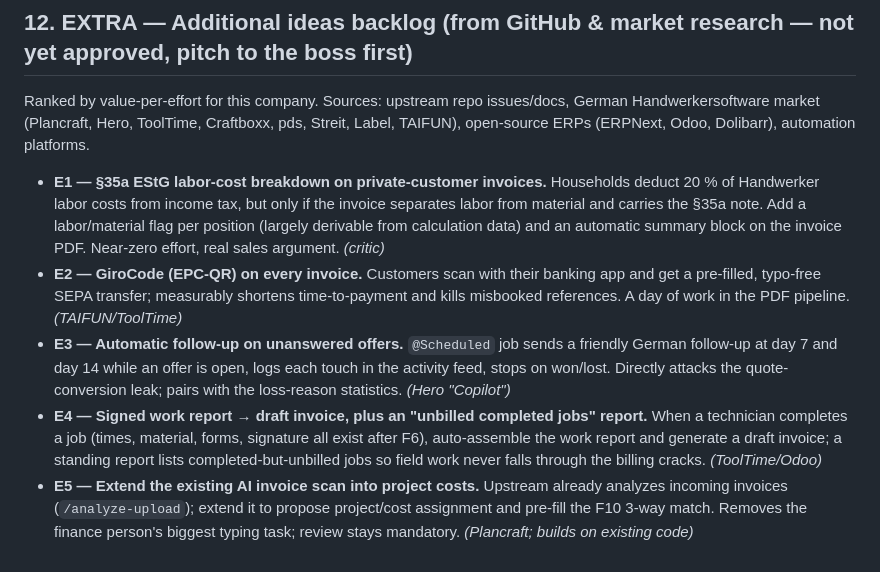
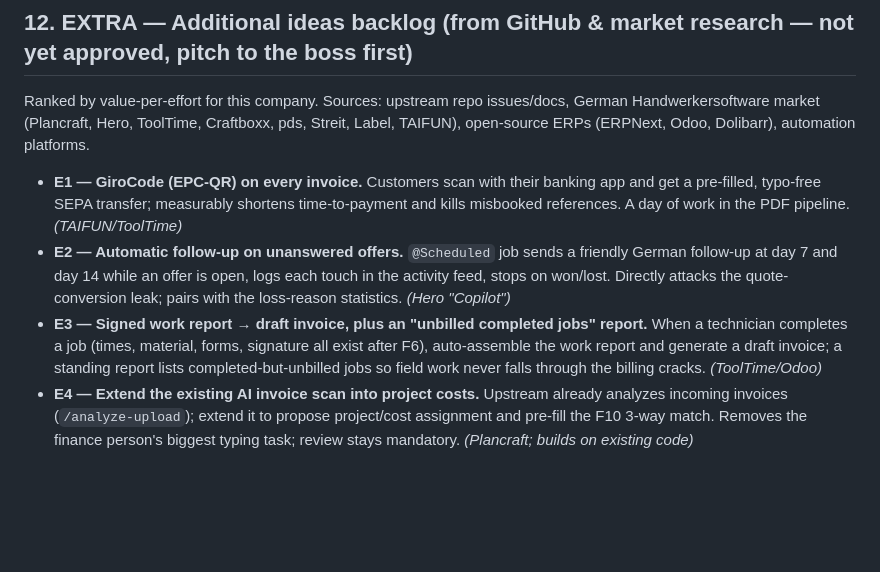
Before and after one commit to Jeff069/my-first-pr, a Markdown page: ED-Elektro-Master-Prompt.md, the part around the change. Drawn GitHub-style; blank space fills up the shorter version.

Commit message:
E1 (§35a-Lohnkostenausweis) entfernt, Backlog neu nummeriert
EXTRA-Block enthält jetzt E1 GiroCode, E2 Angebots-Nachfassen,
E3 Arbeitsbericht zu Rechnungsentwurf, E4 KI-Rechnungsscan.

Co-Authored-By: Claude Fable 5 <noreply@anthropic.com>
Claude-Session: https://claude.ai/code/session_01FHyJgvDrmmtNJpCmw1C66B

```diff
--- a/ED-Elektro-Master-Prompt.md
+++ b/ED-Elektro-Master-Prompt.md
@@ -206,8 +206,7 @@ Order: a) offer calculation check, b) Monday report, c) dictated site survey, d)
 
 Ranked by value-per-effort for this company. Sources: upstream repo issues/docs, German Handwerkersoftware market (Plancraft, Hero, ToolTime, Craftboxx, pds, Streit, Label, TAIFUN), open-source ERPs (ERPNext, Odoo, Dolibarr), automation platforms.
 
-- **E1 — §35a EStG labor-cost breakdown on private-customer invoices.** Households deduct 20 % of Handwerker labor costs from income tax, but only if the invoice separates labor from material and carries the §35a note. Add a labor/material flag per position (largely derivable from calculation data) and an automatic summary block on the invoice PDF. Near-zero effort, real sales argument. *(critic)*
-- **E2 — GiroCode (EPC-QR) on every invoice.** Customers scan with their banking app and get a pre-filled, typo-free SEPA transfer; measurably shortens time-to-payment and kills misbooked references. A day of work in the PDF pipeline. *(TAIFUN/ToolTime)*
-- **E3 — Automatic follow-up on unanswered offers.** `@Scheduled` job sends a friendly German follow-up at day 7 and day 14 while an offer is open, logs each touch in the activity feed, stops on won/lost. Directly attacks the quote-conversion leak; pairs with the loss-reason statistics. *(Hero "Copilot")*
-- **E4 — Signed work report → draft invoice, plus an "unbilled completed jobs" report.** When a technician completes a job (times, material, forms, signature all exist after F6), auto-assemble the work report and generate a draft invoice; a standing report lists completed-but-unbilled jobs so field work never falls through the billing cracks. *(ToolTime/Odoo)*
-- **E5 — Extend the existing AI invoice scan into project costs.** Upstream already analyzes incoming invoices (`/analyze-upload`); extend it to propose project/cost assignment and pre-fill the F10 3-way match. Removes the finance person's biggest typing task; review stays mandatory. *(Plancraft; builds on existing code)*
+- **E1 — GiroCode (EPC-QR) on every invoice.** Customers scan with their banking app and get a pre-filled, typo-free SEPA transfer; measurably shortens time-to-payment and kills misbooked references. A day of work in the PDF pipeline. *(TAIFUN/ToolTime)*
+- **E2 — Automatic follow-up on unanswered offers.** `@Scheduled` job sends a friendly German follow-up at day 7 and day 14 while an offer is open, logs each touch in the activity feed, stops on won/lost. Directly attacks the quote-conversion leak; pairs with the loss-reason statistics. *(Hero "Copilot")*
+- **E3 — Signed work report → draft invoice, plus an "unbilled completed jobs" report.** When a technician completes a job (times, material, forms, signature all exist after F6), auto-assemble the work report and generate a draft invoice; a standing report lists completed-but-unbilled jobs so field work never falls through the billing cracks. *(ToolTime/Odoo)*
+- **E4 — Extend the existing AI invoice scan into project costs.** Upstream already analyzes incoming invoices (`/analyze-upload`); extend it to propose project/cost assignment and pre-fill the F10 3-way match. Removes the finance person's biggest typing task; review stays mandatory. *(Plancraft; builds on existing code)*
```
